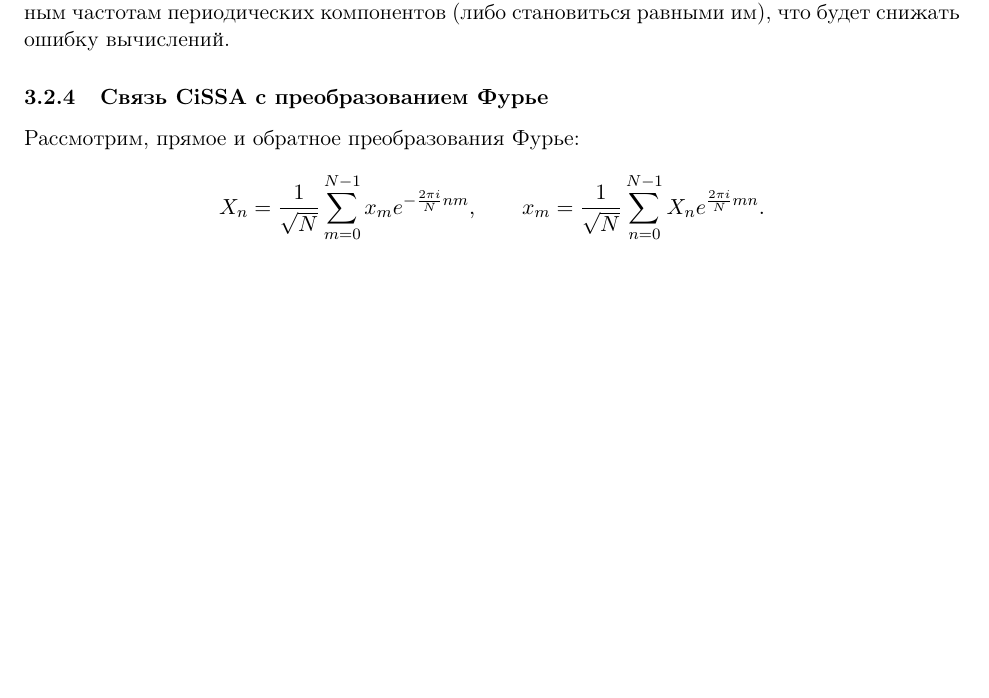
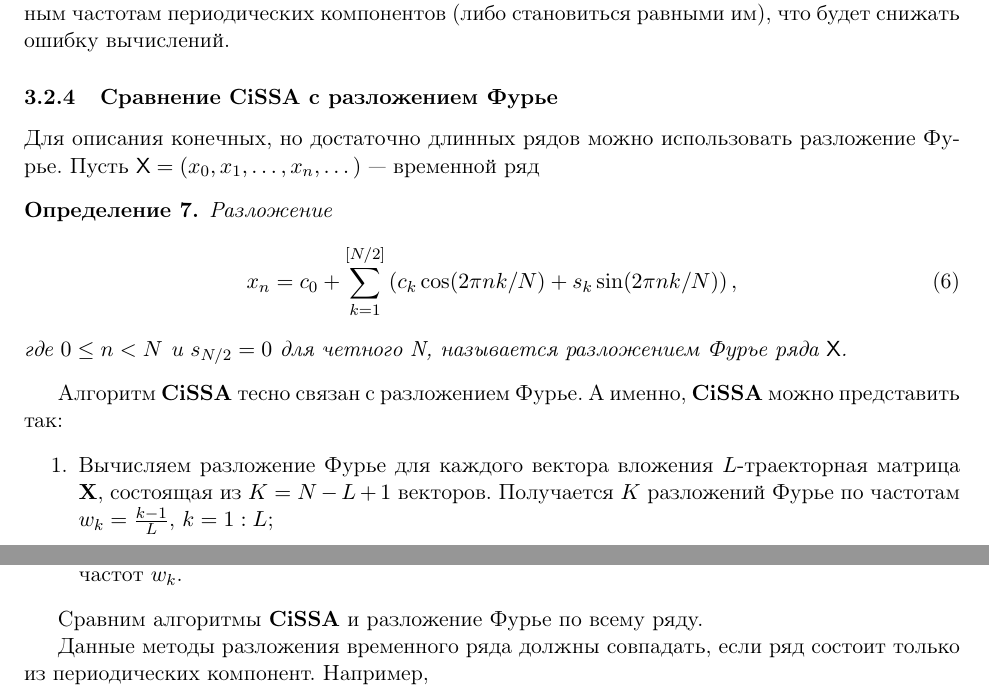
Before and after one commit to xSICHx/spbu_cissa_coursework, a LaTeX document (Текст работы/CiSSA.tex): part of page 8 of 17 before the commit and two parts of pages 8 and 9 of 18 after it, the two joined at a grey line, cut so that both start at the same text, the shorter picture padded with empty space. Compiled offline with pdfLaTeX; the source files are stored in an older character set and shown here as Unicode.

Commit message:
Расписан через разложение Фурье + пример (пока не рабочий)

```diff
--- a/Текст работы/CiSSA.tex
+++ b/Текст работы/CiSSA.tex
@@ -384,12 +384,28 @@
 Асимптотическая разделимость в данном случае будет означать, что при увеличении $L$ разбиение сетки будет увеличиваться, а значит, и частоты в сетке начнут сближаться к истинным частотам периодических компонентов (либо становиться равными им), что будет снижать ошибку вычислений.
 
 
-\subsubsection{Связь CiSSA с преобразованием Фурье}
+\subsubsection{Сравнение CiSSA с разложением Фурье}
+Для описания конечных, но достаточно длинных рядов можно использовать разложение Фурье. Пусть $\TS = (x_0, x_1, \dots, x_n, \dots)$ — временной ряд
+\begin{definition}
+	Разложение
+	\begin{equation}
+		\label{eq:fourier}
+		x_n = c_0 + \sum\limits_{k = 1}^{[N/2]}\left(c_k \cos(2\pi n k / N) + s_k \sin(2\pi n k / N) \right),
+	\end{equation}
+	где $0 \leq n < N$ и $s_{N/2} = 0 $ для четного N, называется разложением Фурье ряда $\TS$.
+\end{definition}
 
-Рассмотрим, прямое и обратное преобразования Фурье:
-\begin{equation*}
-	X_n = \frac 1{\sqrt N} \sum_{m=0}^{N-1} x_m e^{-\frac{2\pi i}{N} n m}, \qquad x_m =\frac 1{\sqrt N} \sum_{n=0}^{N-1} X_n e ^{\frac{2\pi i}{N} m n}.
-\end{equation*}
+Алгоритм $\CISSA$ тесно связан с разложением Фурье. А именно, $\CISSA$ можно представить так:
+\begin{enumerate}
+	\item Вычисляем разложение Фурье для каждого вектора вложения $L$-траекторная матрица $\mathbf{X}$, состоящая из $K = N - L + 1$ векторов. Получается $K$ разложений Фурье по частотам $w_k = \frac{k-1}{L}$, $k = 1:L$;
+	\item По получившимся разложениям Фурье усредняем значения для соответствующих $x_i$ и частот $w_k$.
+\end{enumerate}
+
+Сравним алгоритмы $\CISSA$ и разложение Фурье по всему ряду.
+
+Данные методы разложения временного ряда должны совпадать, если ряд состоит только из периодических компонент. Например,
+
+
 
 \newpage
 
```
Also changed, not shown: Текст работы/CiSSA.pdf, Текст работы/CiSSA.tex (18 more changed lines), 4 other files.
